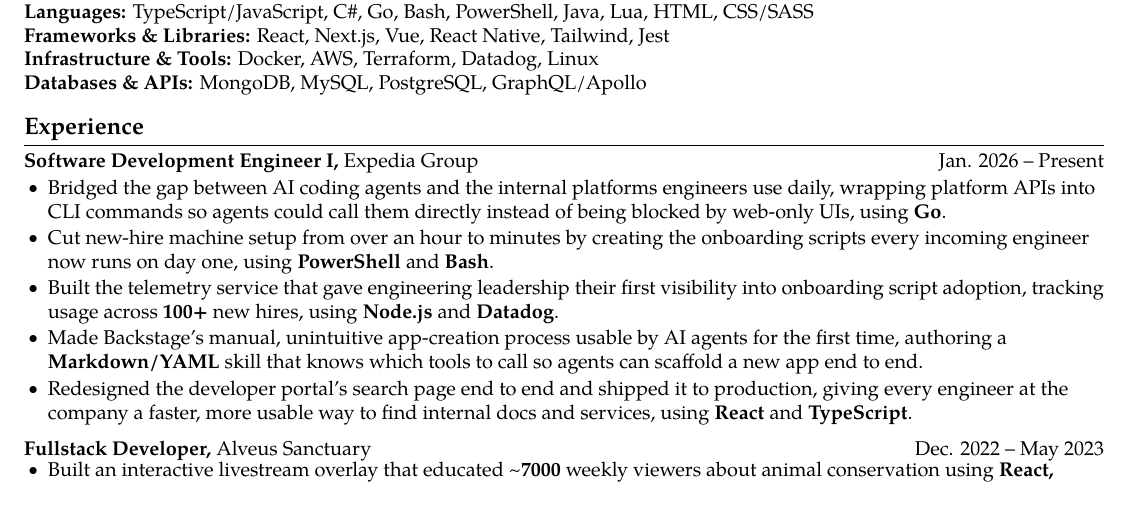
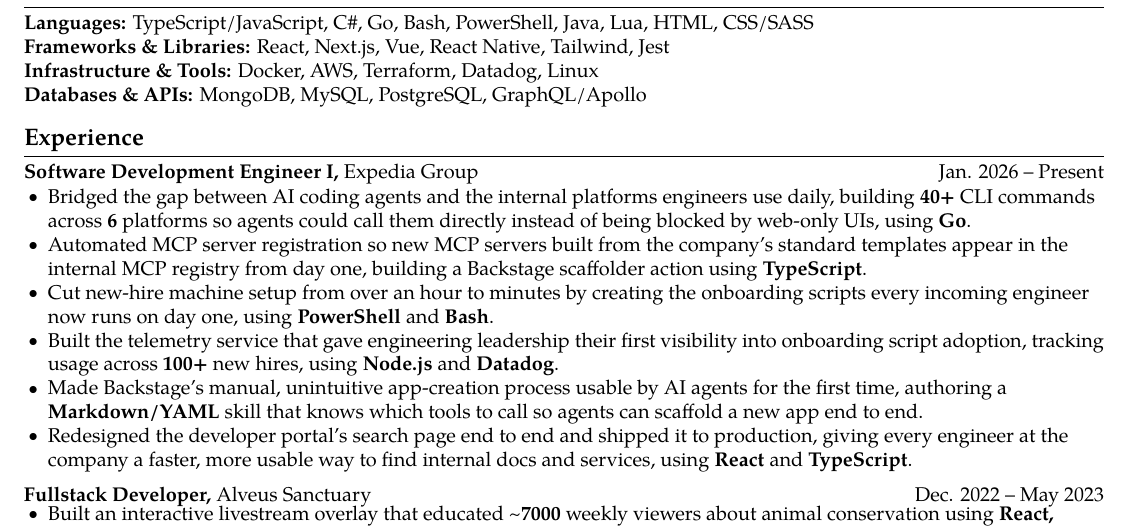
Before and after one commit to abdullahmorrison/resume, a LaTeX CV (resume.tex): part of the page, cut so that both start at the same text. Compiled offline with pdfLaTeX.

Commit message:
Add MCP registration bullet and quantify the CLI work
The new bullet pushed Education onto a second page, so bullet spacing
tightens by 1pt to keep the resume on one page.

Co-Authored-By: Claude Opus 5 <noreply@anthropic.com>

```diff
--- a/resume.tex
+++ b/resume.tex
@@ -29,7 +29,7 @@
 
 % format bullet points: size, white space above/below, white space between bullets
 \renewcommand\labelitemi{$\vcenter{\hbox{\small$\bullet$}}$}
-\setlist[itemize]{itemsep=-2pt, leftmargin=12pt}
+\setlist[itemize]{itemsep=-3pt, leftmargin=12pt}
 
 %%%%%%%%%%%%%%%%%%%%%%%%%%%%%%%%%%%%%%%%%%%%%%%%%%%%%
 % Resume Start
@@ -58,7 +58,8 @@
 \textbf{Software Development Engineer I,} Expedia Group \hfill Jan. 2026 -- Present \\
 \vspace{-5pt}
 \begin{itemize}
-    \item Bridged the gap between AI coding agents and the internal platforms engineers use daily, wrapping platform APIs into CLI commands so agents could call them directly instead of being blocked by web-only UIs, using \textbf{Go}.
+    \item Bridged the gap between AI coding agents and the internal platforms engineers use daily, building \textbf{40+} CLI commands across \textbf{6} platforms so agents could call them directly instead of being blocked by web-only UIs, using \textbf{Go}.
+    \item Automated MCP server registration so new MCP servers built from the company's standard templates appear in the internal MCP registry from day one, building a Backstage scaffolder action using \textbf{TypeScript}.
     \item Cut new-hire machine setup from over an hour to minutes by creating the onboarding scripts every incoming engineer now runs on day one, using \textbf{PowerShell} and \textbf{Bash}.
     \item Built the telemetry service that gave engineering leadership their first visibility into onboarding script adoption, tracking usage across \textbf{100+} new hires, using \textbf{Node.js} and \textbf{Datadog}.
     \item Made Backstage's manual, unintuitive app-creation process usable by AI agents for the first time, authoring a \textbf{Markdown/YAML} skill that knows which tools to call so agents can scaffold a new app end to end.
```
